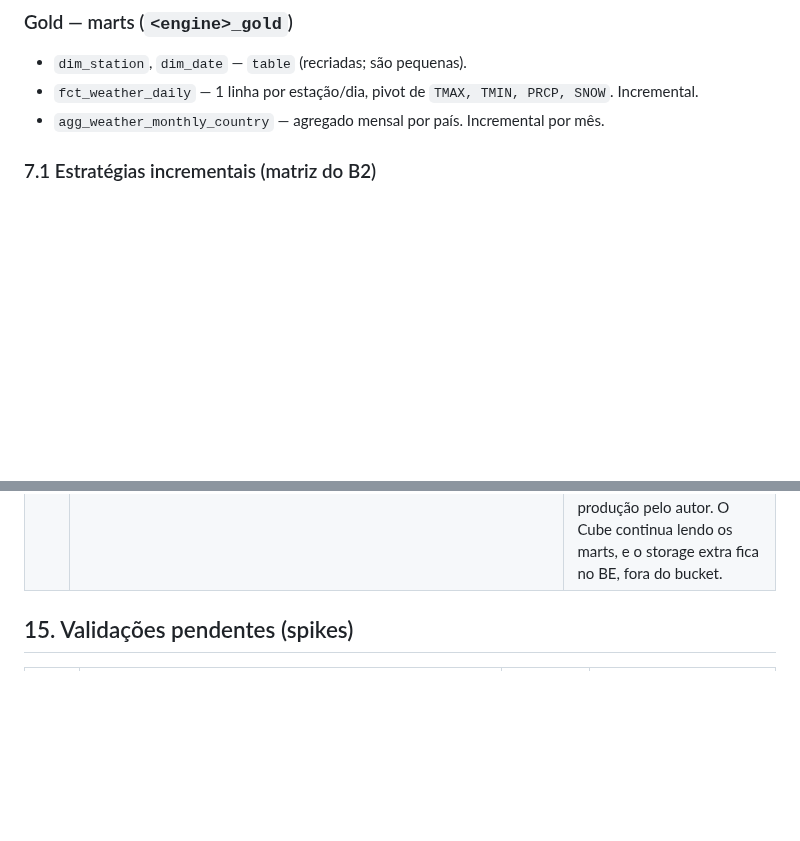
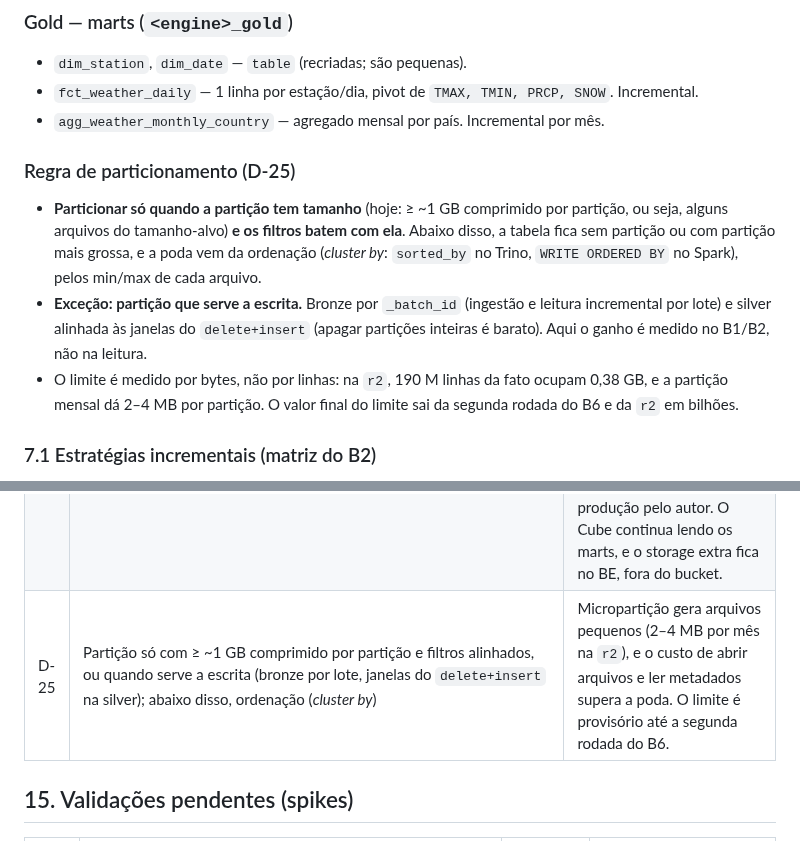
Before and after one commit to jhorlima/sleipnir, a Markdown page: docs/SPEC.md, 2 parts joined by grey strips. Rendered like a GitHub page; blank space fills up the shorter version.

Commit message:
docs: partitioning rule D-25, partition only when partitions are big
Co-Authored-By: Claude Opus 5.5 <noreply@anthropic.com>

```diff
--- a/docs/SPEC.md
+++ b/docs/SPEC.md
@@ -164,6 +164,11 @@ Regras:
 - `dim_station`, `dim_date` — `table` (recriadas; são pequenas).
 - `fct_weather_daily` — 1 linha por estação/dia, pivot de `TMAX, TMIN, PRCP, SNOW`. Incremental.
 - `agg_weather_monthly_country` — agregado mensal por país. Incremental por mês.
+
+### Regra de particionamento (D-25)
+- **Particionar só quando a partição tem tamanho** (hoje: ≥ ~1 GB comprimido por partição, ou seja, alguns arquivos do tamanho-alvo) **e os filtros batem com ela**. Abaixo disso, a tabela fica sem partição ou com partição mais grossa, e a poda vem da ordenação (*cluster by*: `sorted_by` no Trino, `WRITE ORDERED BY` no Spark), pelos min/max de cada arquivo.
+- **Exceção: partição que serve a escrita.** Bronze por `_batch_id` (ingestão e leitura incremental por lote) e silver alinhada às janelas do `delete+insert` (apagar partições inteiras é barato). Aqui o ganho é medido no B1/B2, não na leitura.
+- O limite é medido por bytes, não por linhas: na `r2`, 190 M linhas da fato ocupam 0,38 GB, e a partição mensal dá 2–4 MB por partição. O valor final do limite sai da segunda rodada do B6 e da `r2` em bilhões.
 
 ### 7.1 Estratégias incrementais (matriz do B2)
 Bronze é sempre `append`. Nas camadas silver/gold, cada estratégia suportada é medida por engine; a vencedora vira o padrão daquele engine. Padrão atual: **`delete+insert`** no Trino e **`merge`** no Spark (que não tem delete+insert), escolhido pelo target na var `incremental_strategy` (janela derivada dos dados, substitui datas inteiras). O microbatch do dbt é guiado pelo relógio: em dados históricos precisa de `--event-time-start/--event-time-end` explícitos.
@@ -466,6 +471,7 @@ docs/SPEC.en.md           # ao estabilizar
 | D-22 | Nas medições do DuckDB via Cube (B4/B5), o `cube-api` recebe os limites do perfil (`ENGINE_CPUS`/`ENGINE_MEMORY`), e o DuckDB recebe 75% dessa memória e `ENGINE_CPUS` threads; tudo registrado em `engine_config` | O DuckDB roda dentro do processo do Cube. Com os limites padrão do Cube (1 CPU / 1 GB, DuckDB 512 MB), a Q8 estoura a memória na `r2`. O overhead do Node fica dentro do mesmo orçamento, e isso é citado junto dos números. |
 | D-23 | Postgres (writer e reader) só na escala `small` (GHCN 2025), num container próprio (`postgres-bench`, perfil `postgres`, auth `trust` só na rede do Compose) com os limites do perfil e `shared_buffers`/`effective_cache_size`/`work_mem` derivados dele (`config/postgres-bench/entrypoint.sh`); tabelas sem partição; o bronze é copiado do Iceberg pelo DuckDB (`make postgres-load`); nessa escala todos os engines rodam B2/B3 para a comparação | Em linhas, o Postgres usa ~65 bytes/linha contra ~2,7 do Parquet: a `r2` daria ~90 GB e não cabe no disco do Docker. A escala `small` mantém o Postgres como baseline com os mesmos dados que os outros engines. |
 | D-24 | B5a com uma MV do StarRocks por tabela do gold (cópia de todas as colunas, sem join e sem agregação), em vez de uma MV larga com os joins | O StarRocks só reescreve para MV de join quando a query junta as mesmas tabelas, e o Cube junta só os cubes usados. Com uma MV por tabela, cada leitura de tabela é trocada pela sua MV, qualquer que seja o join; é o padrão usado em produção pelo autor. O Cube continua lendo os marts, e o storage extra fica no BE, fora do bucket. |
+| D-25 | Partição só com ≥ ~1 GB comprimido por partição e filtros alinhados, ou quando serve a escrita (bronze por lote, janelas do `delete+insert` na silver); abaixo disso, ordenação (*cluster by*) | Micropartição gera arquivos pequenos (2–4 MB por mês na `r2`), e o custo de abrir arquivos e ler metadados supera a poda. O limite é provisório até a segunda rodada do B6. |
 
 ## 15. Validações pendentes (spikes)
 
```
Also changed, not shown: docs/blog/post.md (+1 -0 lines).
